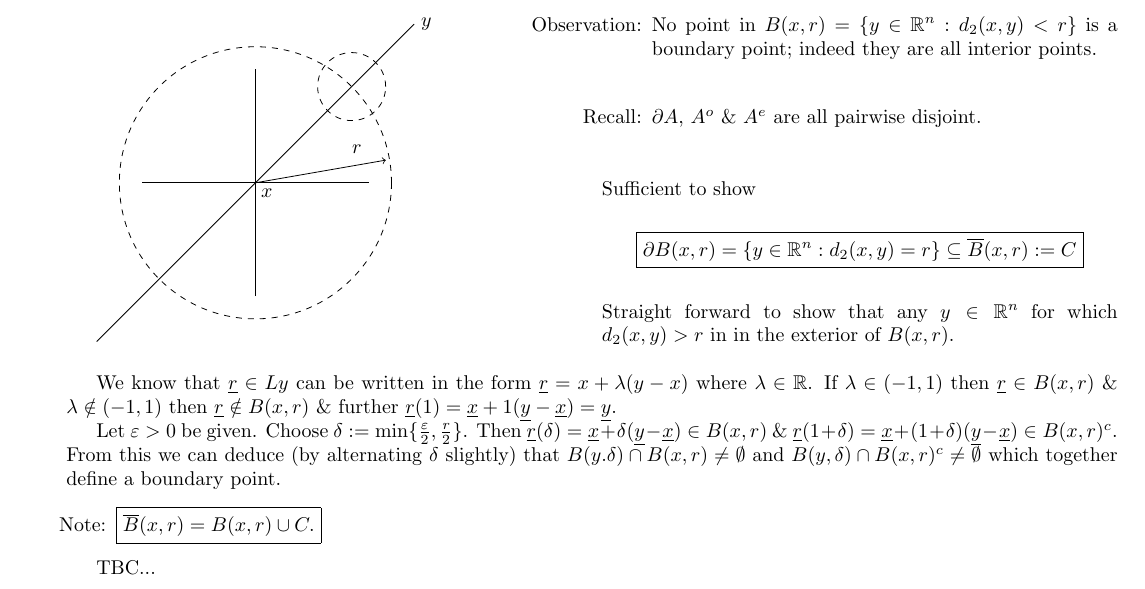
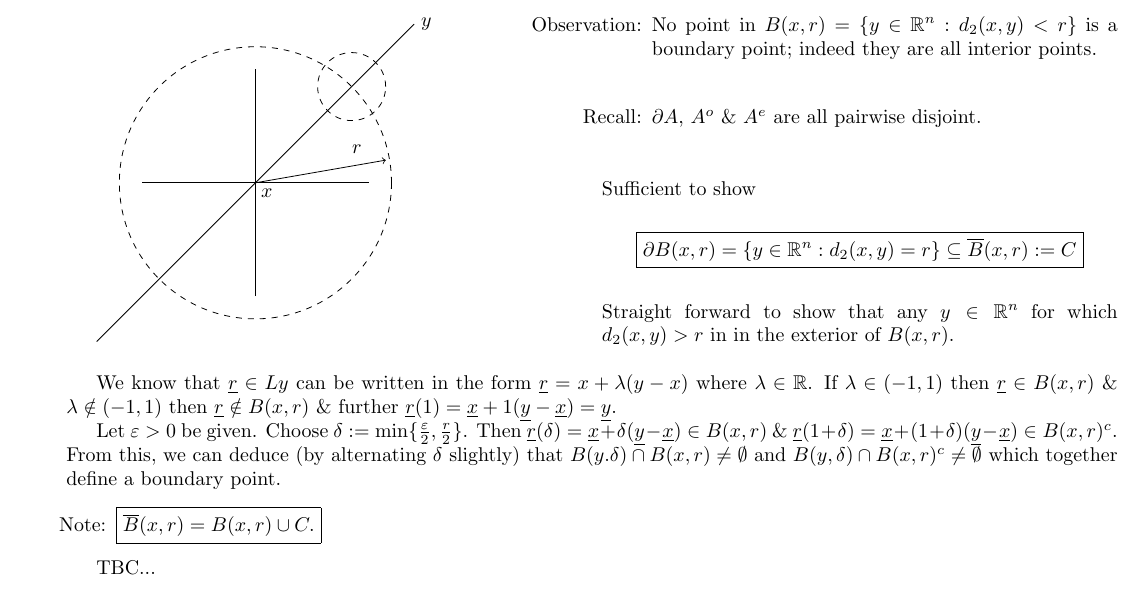
Before and after one commit to HenryShmenry/Metric-Spaces-23, a LaTeX document (Metric Spaces Notes.tex): part of page 18 of 19, cut so that both start at the same text. Compiled offline with pdfLaTeX.

Commit message:
Update Metric Spaces Notes.tex

```diff
--- a/Metric Spaces Notes.tex
+++ b/Metric Spaces Notes.tex
@@ -1153,7 +1153,7 @@ Recall:
 \end{multicols}
 We know that $\underline{r}\in Ly$ can be written in the form $\underline{r}=x+\lambda(y-x)$ where $\lambda\in\mathbb{R}$. If $\lambda\in(-1,1)$ then $\underline{r}\in B(x,r)$ \& $\lambda\notin(-1,1)$ then $\underline{r}\notin B(x,r)$ \& further $\underline{r}(1)=\underline{x}+1(\underline{y}-\underline{x})=\underline{y}$.
 
-Let $\varepsilon>0$ be given. Choose $\delta:=\min\{\frac{\varepsilon}{2},\frac{r}{2}\}$. Then $\underline{r}(\delta)=\underline{x}+\delta(\underline{y}-\underline{x})\in B(x,r)$ \& $\underline{r}(1+\delta)=\underline{x}+(1+\delta)(\underline{y}-\underline{x})\in B(x,r)^{c}$. From this we can deduce (by alternating $\delta$ slightly) that $B(y.\delta)\cap B(x,r)\neq\emptyset$ and $B(y,\delta)\cap B(x,r)^{c}\neq\emptyset$ which together define a boundary point.
+Let $\varepsilon>0$ be given. Choose $\delta:=\min\{\frac{\varepsilon}{2},\frac{r}{2}\}$. Then $\underline{r}(\delta)=\underline{x}+\delta(\underline{y}-\underline{x})\in B(x,r)$ \& $\underline{r}(1+\delta)=\underline{x}+(1+\delta)(\underline{y}-\underline{x})\in B(x,r)^{c}$. From this, we can deduce (by alternating $\delta$ slightly) that $B(y.\delta)\cap B(x,r)\neq\emptyset$ and $B(y,\delta)\cap B(x,r)^{c}\neq\emptyset$ which together define a boundary point.
 \begin{itemize}
     \item[Note:] $\boxed{\overline{B}(x,r)=B(x,r)\cup C.}$
 \end{itemize}
```
